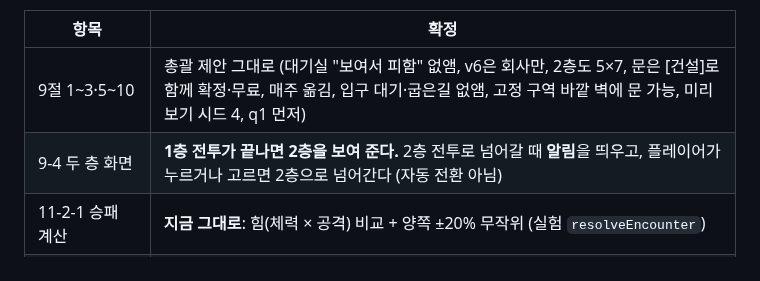
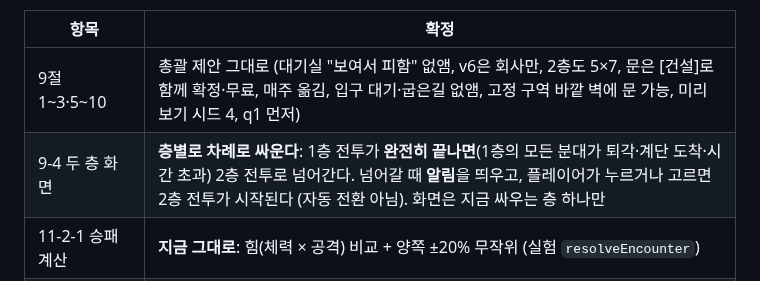
Before and after one commit to stlemm-rgb/dungeon, a Markdown page: docs/DESIGN_D1_DOORS.md, the part around the change. Drawn GitHub-style.

```diff
--- a/docs/DESIGN_D1_DOORS.md
+++ b/docs/DESIGN_D1_DOORS.md
@@ -241,7 +241,7 @@ GRID_BOARDS: {
 | 항목 | 확정 |
 | --- | --- |
 | 9절 1~3·5~10 | 총괄 제안 그대로 (대기실 "보여서 피함" 없앰, v6은 회사만, 2층도 5×7, 문은 [건설]로 함께 확정·무료, 매주 옮김, 입구 대기·굽은길 없앰, 고정 구역 바깥 벽에 문 가능, 미리보기 시드 4, q1 먼저) |
-| 9-4 두 층 화면 | **1층 전투가 끝나면 2층을 보여 준다.** 2층 전투로 넘어갈 때 **알림**을 띄우고, 플레이어가 누르거나 고르면 2층으로 넘어간다 (자동 전환 아님) |
+| 9-4 두 층 화면 | **층별로 차례로 싸운다**: 1층 전투가 **완전히 끝나면**(1층의 모든 분대가 퇴각·계단 도착·시간 초과) 2층 전투로 넘어간다. 넘어갈 때 **알림**을 띄우고, 플레이어가 누르거나 고르면 2층 전투가 시작된다 (자동 전환 아님). 화면은 지금 싸우는 층 하나만 |
 | 11-2-1 승패 계산 | **지금 그대로**: 힘(체력 × 공격) 비교 + 양쪽 ±20% 무작위 (실험 `resolveEncounter`) |
 | 11-2-2·5·6·7·10 | 총괄 제안 그대로 (진 쪽 퇴각·몬스터는 다음 주 쉼, 그 분대만 2초 멈춤, 침입자 체력 절반 아래 퇴각, 보물방 진입만 실패·약탈 작게, 1배속 30초 안팎) |
 | 11-2-3 이긴 쪽 피해 | **바꿈**: 힘 단위를 체력에서 바로 빼지 않고, 힘 차이에 따른 **체력 비율 피해 + 상한** (실험 코드는 단위가 안 맞음) |
```
Also changed, not shown: refs/brief_d1_doors_core.md (added, +30 -0 lines).
